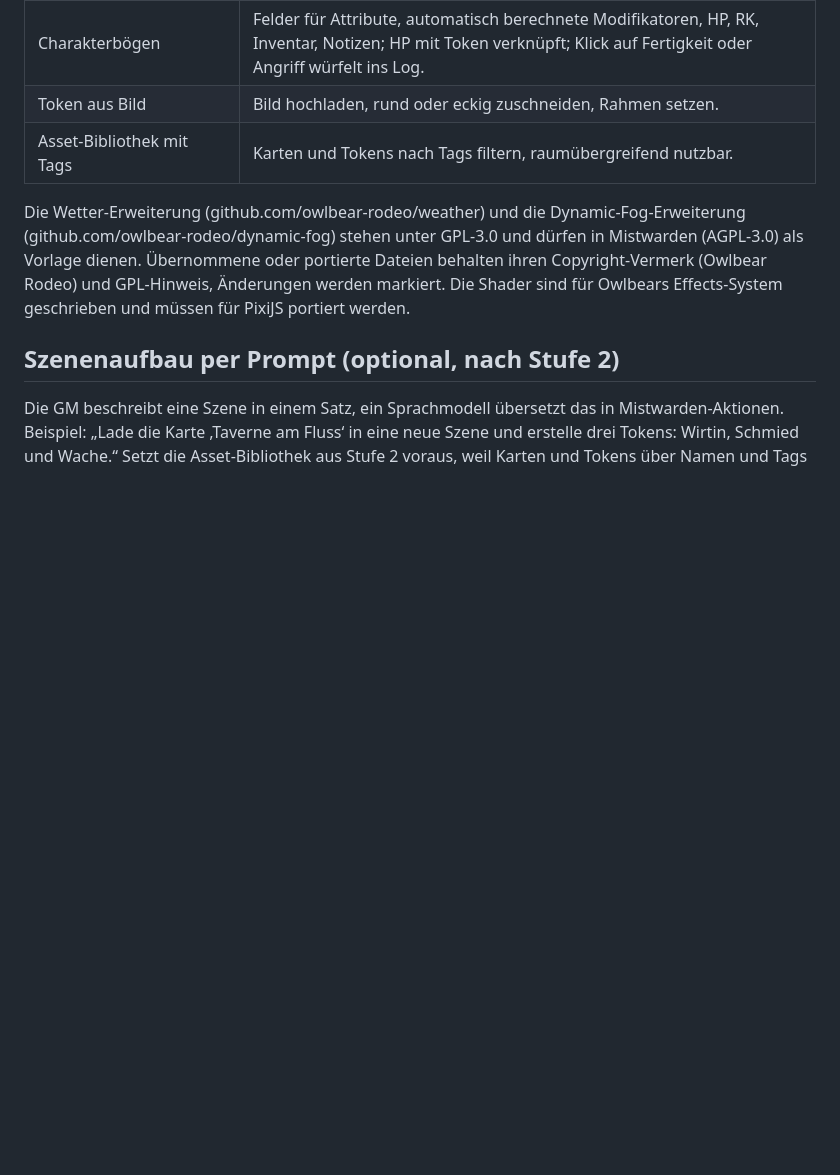
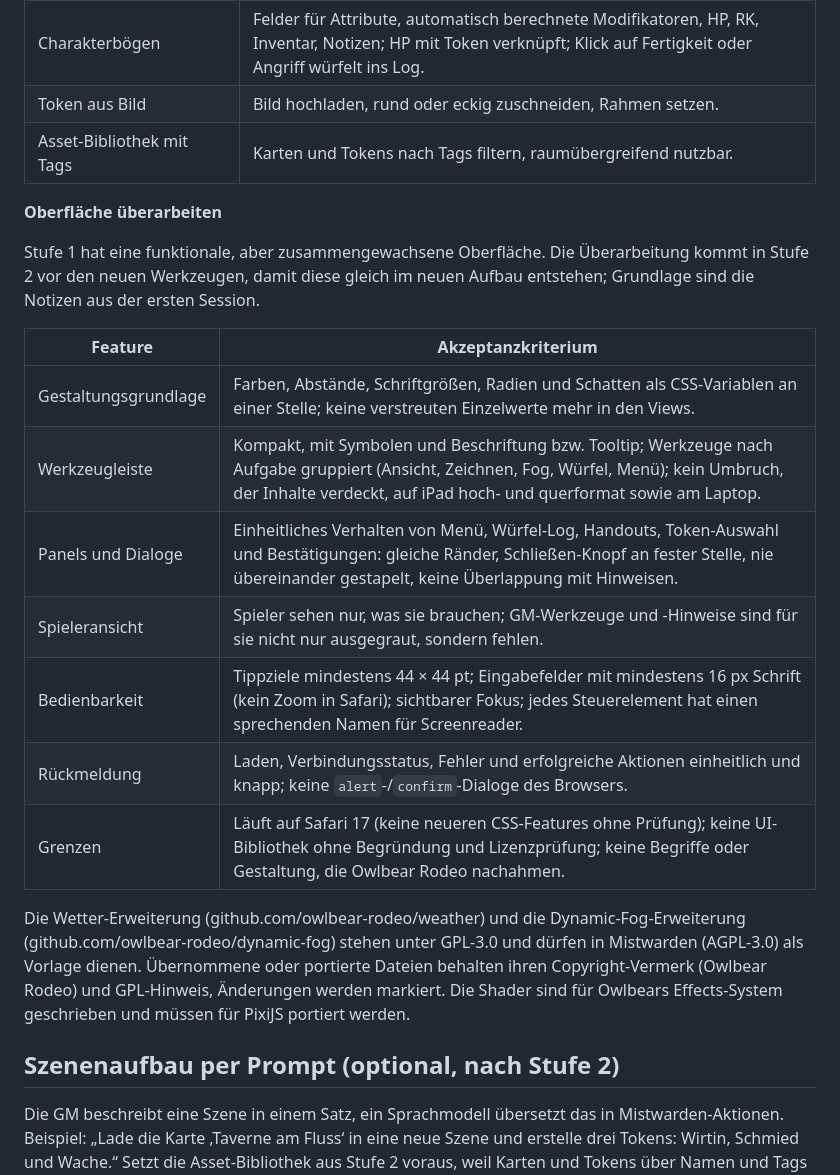
Before and after one commit to robinesken97/mistwarden-vtt, a Markdown page: SPEC.md, the part around the change. Rendered like a GitHub page; blank space fills up the shorter version.

Commit message:
SPEC: Überarbeitung der Oberfläche in Stufe 2 aufnehmen
Eigener Block vor den neuen Stufe-2-Werkzeugen: Gestaltungsgrundlage als
CSS-Variablen, Werkzeugleiste, einheitliche Panels, Spieleransicht,
Bedienbarkeit (Tippziele, Schriftgröße, Screenreader), Rückmeldung ohne
Browser-Dialoge, Grenzen (Safari 17, keine UI-Bibliothek ohne Prüfung).

Co-Authored-By: Claude Opus 5.5 <noreply@anthropic.com>

```diff
--- a/SPEC.md
+++ b/SPEC.md
@@ -161,6 +161,20 @@ Ziel: funktional nah an Owlbear 2.x plus dessen beliebteste Erweiterungen. Grobe
 | Token aus Bild | Bild hochladen, rund oder eckig zuschneiden, Rahmen setzen. |
 | Asset-Bibliothek mit Tags | Karten und Tokens nach Tags filtern, raumübergreifend nutzbar. |
 
+**Oberfläche überarbeiten**
+
+Stufe 1 hat eine funktionale, aber zusammengewachsene Oberfläche. Die Überarbeitung kommt in Stufe 2 vor den neuen Werkzeugen, damit diese gleich im neuen Aufbau entstehen; Grundlage sind die Notizen aus der ersten Session.
+
+| Feature | Akzeptanzkriterium |
+| --- | --- |
+| Gestaltungsgrundlage | Farben, Abstände, Schriftgrößen, Radien und Schatten als CSS-Variablen an einer Stelle; keine verstreuten Einzelwerte mehr in den Views. |
+| Werkzeugleiste | Kompakt, mit Symbolen und Beschriftung bzw. Tooltip; Werkzeuge nach Aufgabe gruppiert (Ansicht, Zeichnen, Fog, Würfel, Menü); kein Umbruch, der Inhalte verdeckt, auf iPad hoch- und querformat sowie am Laptop. |
+| Panels und Dialoge | Einheitliches Verhalten von Menü, Würfel-Log, Handouts, Token-Auswahl und Bestätigungen: gleiche Ränder, Schließen-Knopf an fester Stelle, nie übereinander gestapelt, keine Überlappung mit Hinweisen. |
+| Spieleransicht | Spieler sehen nur, was sie brauchen; GM-Werkzeuge und -Hinweise sind für sie nicht nur ausgegraut, sondern fehlen. |
+| Bedienbarkeit | Tippziele mindestens 44 × 44 pt; Eingabefelder mit mindestens 16 px Schrift (kein Zoom in Safari); sichtbarer Fokus; jedes Steuerelement hat einen sprechenden Namen für Screenreader. |
+| Rückmeldung | Laden, Verbindungsstatus, Fehler und erfolgreiche Aktionen einheitlich und knapp; keine `alert`-/`confirm`-Dialoge des Browsers. |
+| Grenzen | Läuft auf Safari 17 (keine neueren CSS-Features ohne Prüfung); keine UI-Bibliothek ohne Begründung und Lizenzprüfung; keine Begriffe oder Gestaltung, die Owlbear Rodeo nachahmen. |
+
 Die Wetter-Erweiterung (github.com/owlbear-rodeo/weather) und die Dynamic-Fog-Erweiterung (github.com/owlbear-rodeo/dynamic-fog) stehen unter GPL-3.0 und dürfen in Mistwarden (AGPL-3.0) als Vorlage dienen. Übernommene oder portierte Dateien behalten ihren Copyright-Vermerk (Owlbear Rodeo) und GPL-Hinweis, Änderungen werden markiert. Die Shader sind für Owlbears Effects-System geschrieben und müssen für PixiJS portiert werden.
 
 ## Szenenaufbau per Prompt (optional, nach Stufe 2)
```
